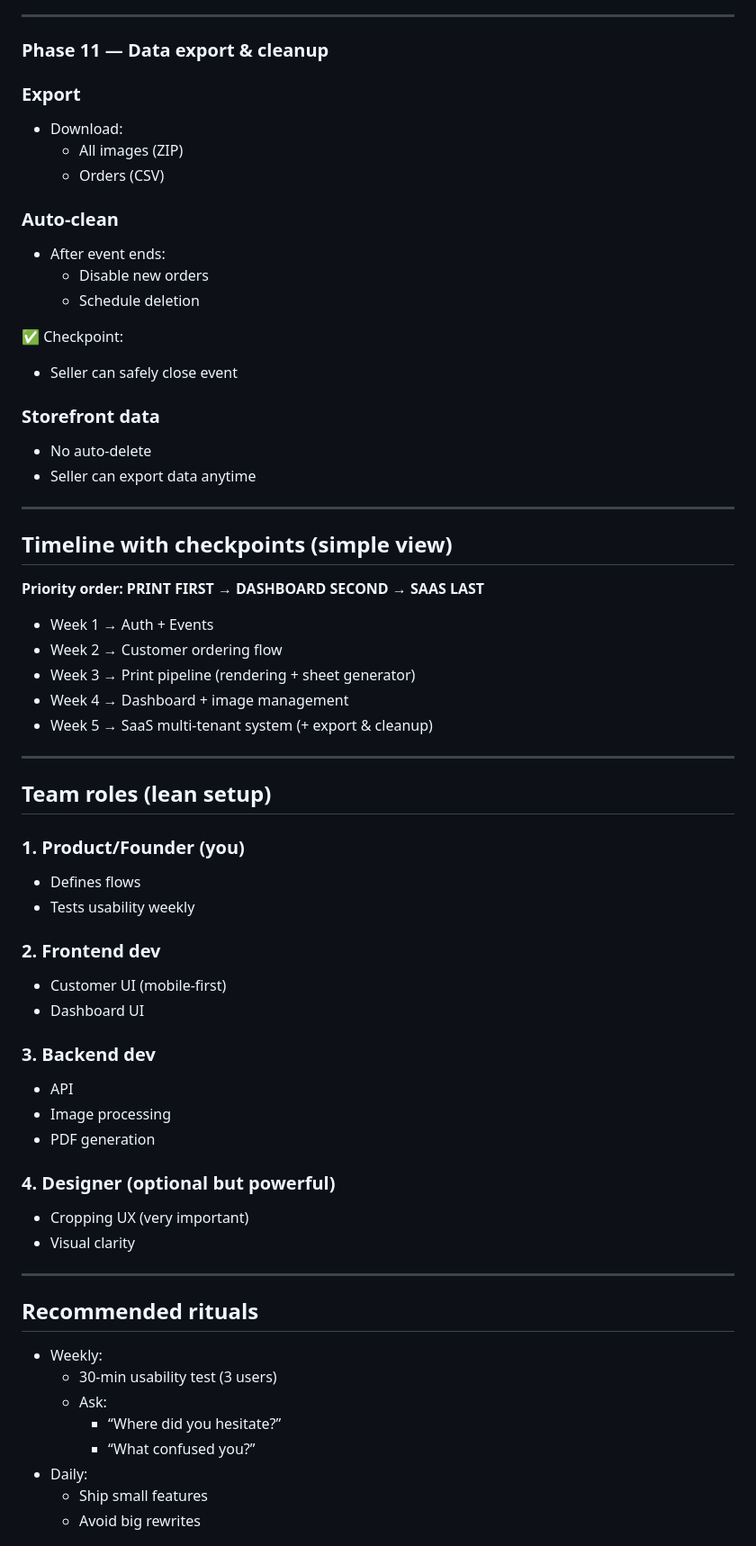
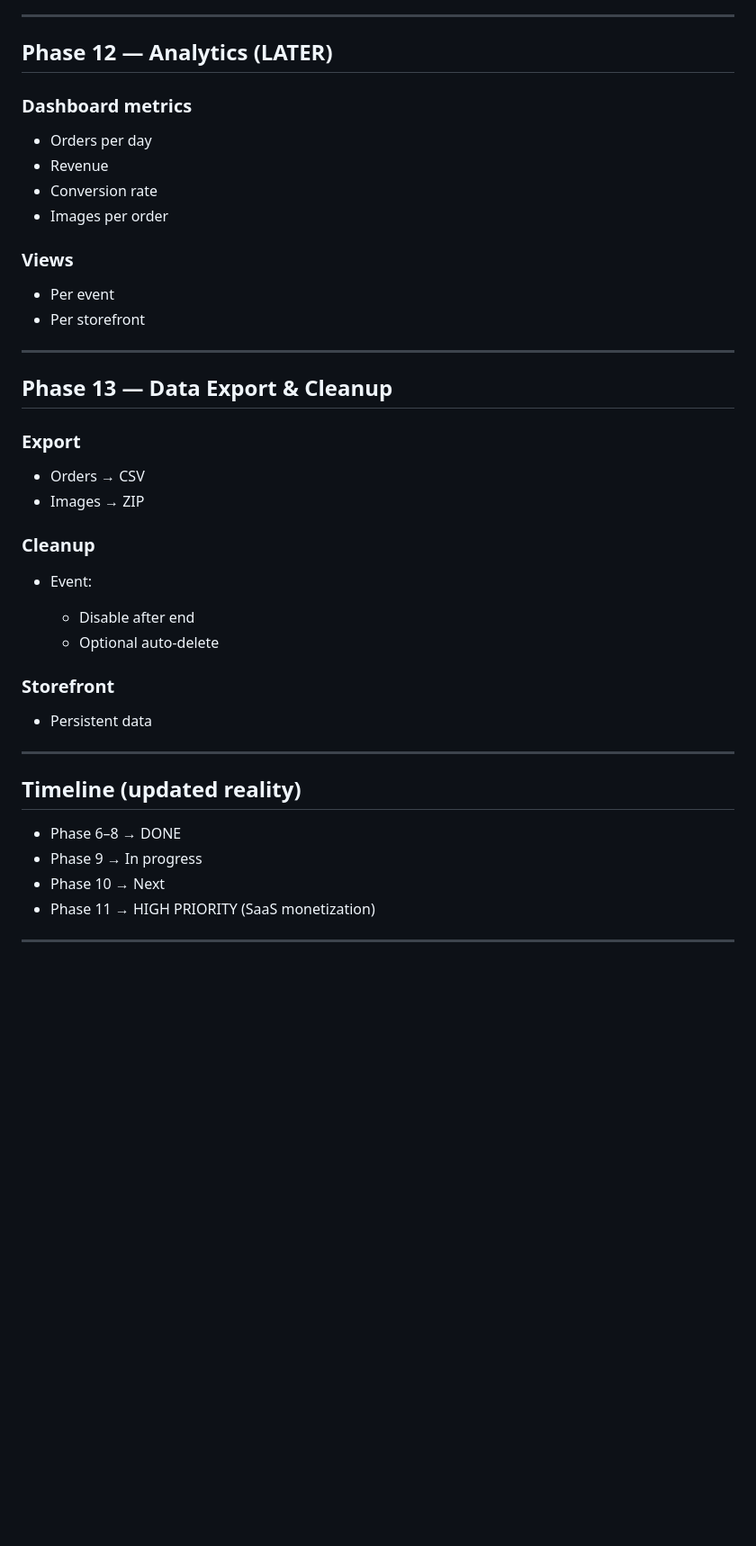
Before and after one commit to pigacdev/photo-magnet-saas, a Markdown page: docs/implementation-plan.md, the part around one of its changes. Shown at 90% size. GitHub-like rendering; blank space fills up the shorter version.

```diff
--- a/docs/implementation-plan.md
+++ b/docs/implementation-plan.md
@@ -315,76 +425,48 @@ IMPORTANT RULE:
 
 ---
 
-### Phase 11 — Data export & cleanup
+## Phase 12 — Analytics (LATER)
+
+### Dashboard metrics
+
+* Orders per day
+* Revenue
+* Conversion rate
+* Images per order
+
+### Views
+
+* Per event
+* Per storefront
+
+---
+
+## Phase 13 — Data Export & Cleanup
 
 ### Export
 
-- Download:
-    - All images (ZIP)
-    - Orders (CSV)
+* Orders → CSV
+* Images → ZIP
 
-### Auto-clean
+### Cleanup
 
-- After event ends:
-    - Disable new orders
-    - Schedule deletion
+* Event:
 
-✅ Checkpoint:
+  * Disable after end
+  * Optional auto-delete
 
-- Seller can safely close event
+### Storefront
 
-### Storefront data
-
-- No auto-delete
-- Seller can export data anytime
+* Persistent data
 
 ---
 
-## Timeline with checkpoints (simple view)
+## Timeline (updated reality)
 
-**Priority order: PRINT FIRST → DASHBOARD SECOND → SAAS LAST**
-
-- Week 1 → Auth + Events
-- Week 2 → Customer ordering flow
-- Week 3 → Print pipeline (rendering + sheet generator)
-- Week 4 → Dashboard + image management
-- Week 5 → SaaS multi-tenant system (+ export & cleanup)
+* Phase 6–8 → DONE
+* Phase 9 → In progress
+* Phase 10 → Next
+* Phase 11 → HIGH PRIORITY (SaaS monetization)
 
 ---
 
-## Team roles (lean setup)
-
-### 1. Product/Founder (you)
-
-- Defines flows
-- Tests usability weekly
-
-### 2. Frontend dev
-
-- Customer UI (mobile-first)
-- Dashboard UI
-
-### 3. Backend dev
-
-- API
-- Image processing
-- PDF generation
-
-### 4. Designer (optional but powerful)
-
-- Cropping UX (very important)
-- Visual clarity
-
----
-
-## Recommended rituals
-
-- Weekly:
-    - 30-min usability test (3 users)
-    - Ask:
-        - “Where did you hesitate?”
-        - “What confused you?”
-- Daily:
-    - Ship small features
-    - Avoid big rewrites
-
```
Also changed, not shown: other parts of docs/implementation-plan.md (+182 -99 lines).
